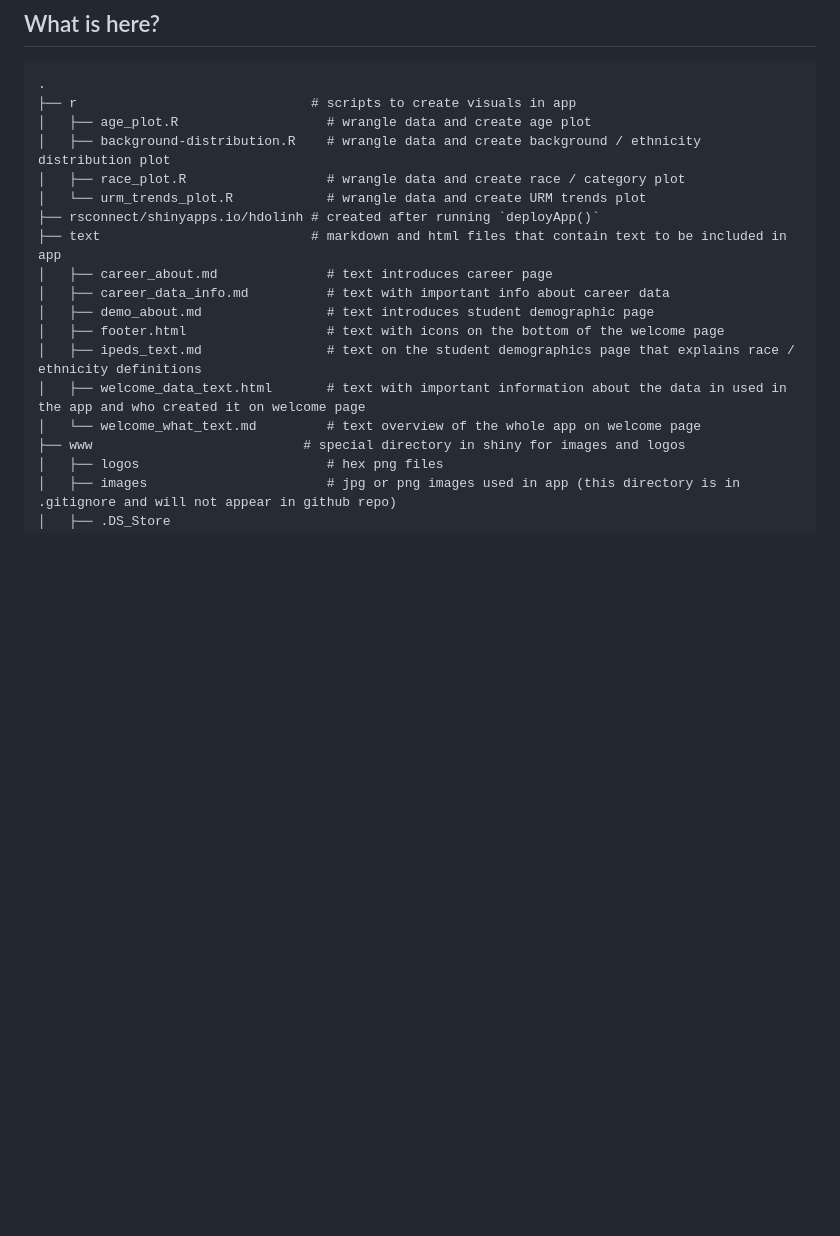
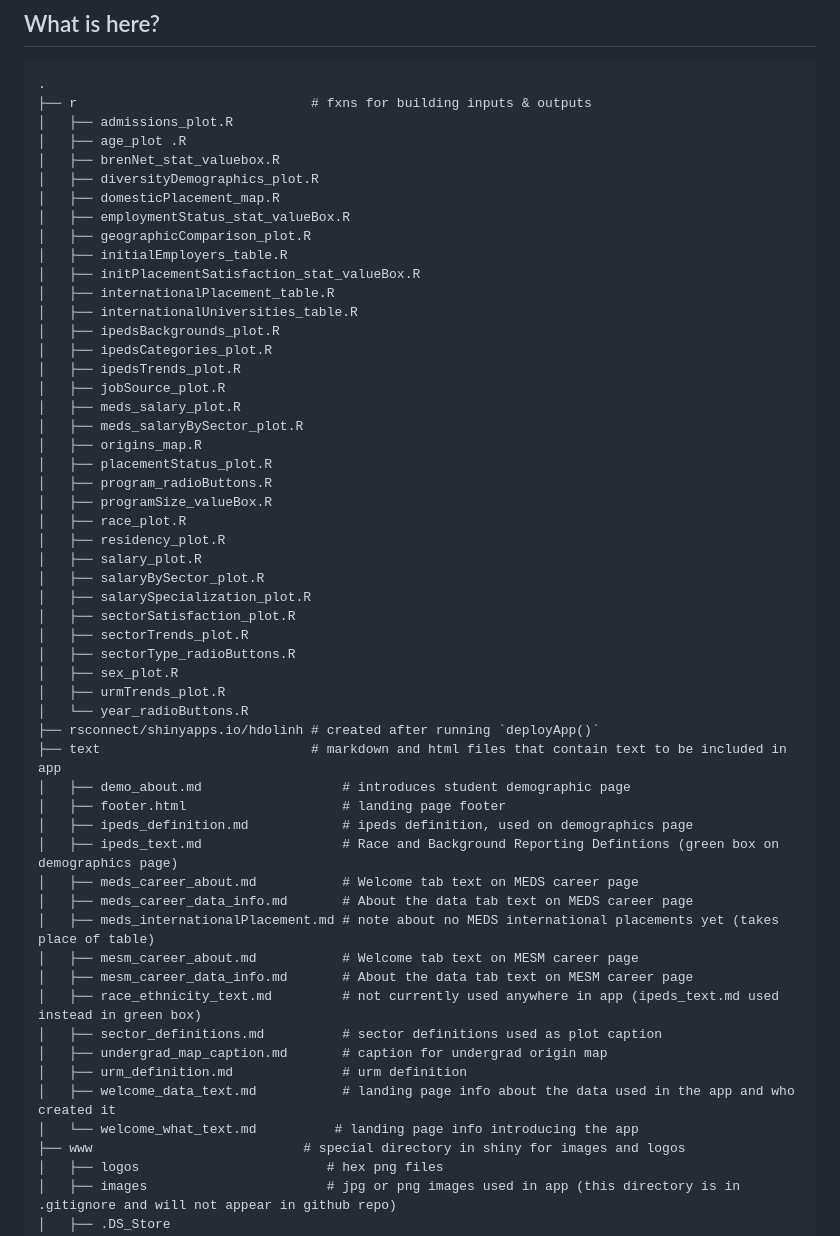
Before and after one commit to UCSB-MEDS/shiny-dashboard, a Markdown page: README.md, the part around the change. Rendered like a GitHub page; blank space fills up the shorter version.

```diff
--- a/README.md
+++ b/README.md
@@ -10,20 +10,56 @@ The [Data Explorer](https://shinyapps.bren.ucsb.edu/dashboard/) is an interactiv
 
 ## What is here?
     .
-    ├── r                              # scripts to create visuals in app
-    │   ├── age_plot.R                   # wrangle data and create age plot
-    │   ├── background-distribution.R    # wrangle data and create background / ethnicity distribution plot
-    │   ├── race_plot.R                  # wrangle data and create race / category plot
-    │   └── urm_trends_plot.R            # wrangle data and create URM trends plot
+    ├── r                              # fxns for building inputs & outputs
+    │   ├── admissions_plot.R
+    │   ├── age_plot .R
+    │   ├── brenNet_stat_valuebox.R
+    │   ├── diversityDemographics_plot.R
+    │   ├── domesticPlacement_map.R
+    │   ├── employmentStatus_stat_valueBox.R
+    │   ├── geographicComparison_plot.R
+    │   ├── initialEmployers_table.R
+    │   ├── initPlacementSatisfaction_stat_valueBox.R
+    │   ├── internationalPlacement_table.R
+    │   ├── internationalUniversities_table.R
+    │   ├── ipedsBackgrounds_plot.R
+    │   ├── ipedsCategories_plot.R
+    │   ├── ipedsTrends_plot.R
+    │   ├── jobSource_plot.R
+    │   ├── meds_salary_plot.R
+    │   ├── meds_salaryBySector_plot.R
+    │   ├── origins_map.R
+    │   ├── placementStatus_plot.R
+    │   ├── program_radioButtons.R
+    │   ├── programSize_valueBox.R
+    │   ├── race_plot.R
+    │   ├── residency_plot.R
+    │   ├── salary_plot.R
+    │   ├── salaryBySector_plot.R
+    │   ├── salarySpecialization_plot.R
+    │   ├── sectorSatisfaction_plot.R
+    │   ├── sectorTrends_plot.R
+    │   ├── sectorType_radioButtons.R
+    │   ├── sex_plot.R
+    │   ├── urmTrends_plot.R
+    │   └── year_radioButtons.R
     ├── rsconnect/shinyapps.io/hdolinh # created after running `deployApp()`
     ├── text                           # markdown and html files that contain text to be included in app
-    │   ├── career_about.md              # text introduces career page
-    │   ├── career_data_info.md          # text with important info about career data
-    │   ├── demo_about.md                # text introduces student demographic page
-    │   ├── footer.html                  # text with icons on the bottom of the welcome page
-    │   ├── ipeds_text.md                # text on the student demographics page that explains race / ethnicity definitions
-    │   ├── welcome_data_text.html       # text with important information about the data in used in the app and who created it on welcome page
-    │   └── welcome_what_text.md         # text overview of the whole app on welcome page
+    │   ├── demo_about.md                  # introduces student demographic page
+    │   ├── footer.html                    # landing page footer
+    │   ├── ipeds_definition.md            # ipeds definition, used on demographics page
+    │   ├── ipeds_text.md                  # Race and Background Reporting Defintions (green box on demographics page)
+    │   ├── meds_career_about.md           # Welcome tab text on MEDS career page
+    │   ├── meds_career_data_info.md       # About the data tab text on MEDS career page
+    │   ├── meds_internationalPlacement.md # note about no MEDS international placements yet (takes place of table)
+    │   ├── mesm_career_about.md           # Welcome tab text on MESM career page
+    │   ├── mesm_career_data_info.md       # About the data tab text on MESM career page
+    │   ├── race_ethnicity_text.md         # not currently used anywhere in app (ipeds_text.md used instead in green box)
+    │   ├── sector_definitions.md          # sector definitions used as plot caption
+    │   ├── undergrad_map_caption.md       # caption for undergrad origin map
+    │   ├── urm_definition.md              # urm definition
+    │   ├── welcome_data_text.md           # landing page info about the data used in the app and who created it
+    │   └── welcome_what_text.md          # landing page info introducing the app
     ├── www                           # special directory in shiny for images and logos
     │   ├── logos                        # hex png files
     │   ├── images                       # jpg or png images used in app (this directory is in .gitignore and will not appear in github repo)
```
